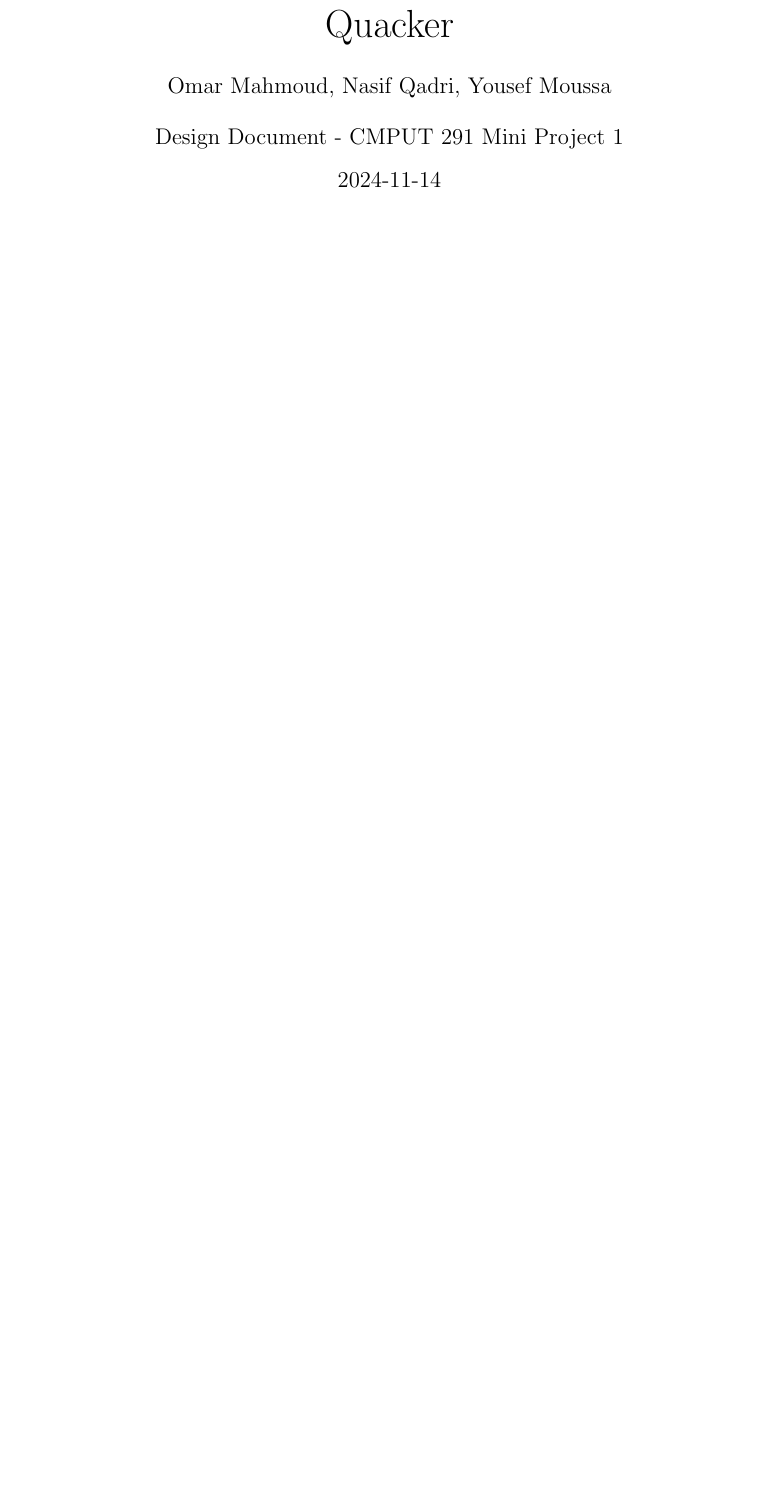
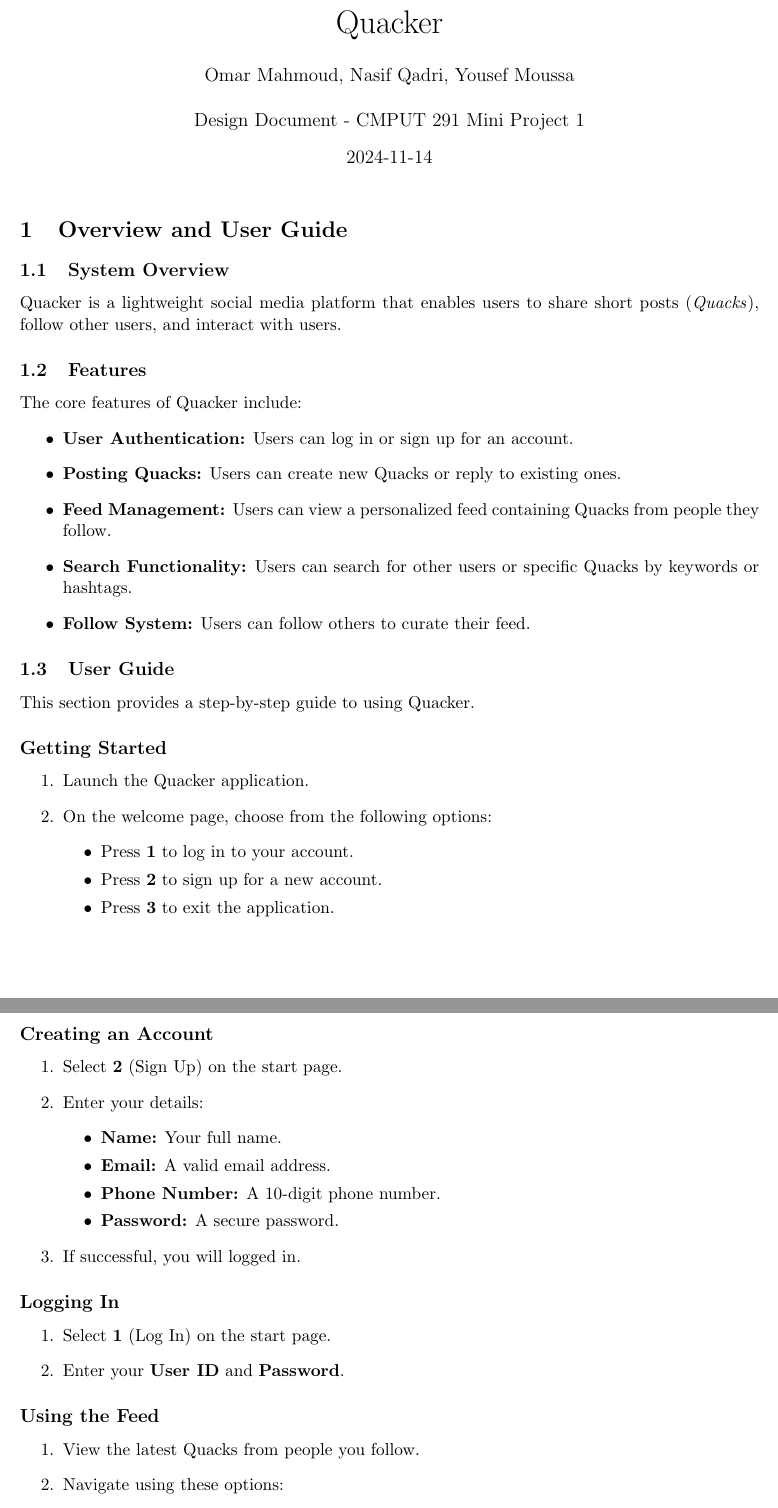
Before and after one commit to n5q/quacker, a LaTeX document (docs/designDoc.tex): part of page 1 of 5 before the commit and two parts of pages 1 and 2 of 4 after it, the two joined at a grey line, cut so that both start at the same text, the shorter picture padded with empty space. Compiled offline with pdfLaTeX.

```diff
--- a/docs/designDoc.tex
+++ b/docs/designDoc.tex
@@ -1,4 +1,4 @@
-\documentclass[12pt]{article}
+\documentclass[11pt]{article}
 
 \usepackage{courier}
 \usepackage{enumerate}
@@ -41,3 +41,56 @@
 
 % a)
 \section{Overview and User Guide}
+
+\subsection{System Overview}
+Quacker is a lightweight social media platform that enables users to share short posts (\textit{Quacks}), follow other users, and interact with users.
+
+\subsection{Features}
+The core features of Quacker include:
+\begin{itemize}
+    \item \textbf{User Authentication:} Users can log in or sign up for an account.
+    \item \textbf{Posting Quacks:} Users can create new Quacks or reply to existing ones.
+    \item \textbf{Feed Management:} Users can view a personalized feed containing Quacks from people they follow.
+    \item \textbf{Search Functionality:} Users can search for other users or specific Quacks by keywords or hashtags.
+    \item \textbf{Follow System:} Users can follow others to curate their feed.
+\end{itemize}
+
+\subsection{User Guide}
+This section provides a step-by-step guide to using Quacker.
+
+\subsection*{Getting Started}
+\begin{enumerate}
+    \item Launch the Quacker application.
+    \item On the welcome page, choose from the following options:
+        \begin{itemize}
+            \item Press \textbf{1} to log in to your account.
+            \item Press \textbf{2} to sign up for a new account.
+            \item Press \textbf{3} to exit the application.
+        \end{itemize}
+\end{enumerate}
+
+\subsection*{Creating an Account}
+\begin{enumerate}
+    \item Select \textbf{2} (Sign Up) on the start page.
+    \item Enter your details:
+        \begin{itemize}
+            \item \textbf{Name:} Your full name.
+            \item \textbf{Email:} A valid email address.
+            \item \textbf{Phone Number:} A 10-digit phone number.
+            \item \textbf{Password:} A secure password.
+        \end{itemize}
+    \item If successful, you will logged in.
+\end{enumerate}
+
+\subsection*{Logging In}
+\begin{enumerate}
+    \item Select \textbf{1} (Log In) on the start page.
+    \item Enter your \textbf{User ID} and \textbf{Password}.
+\end{enumerate}
+
+\subsection*{Using the Feed}
+\begin{enumerate}
+    \item View the latest Quacks from people you follow.
+    \item Navigate using these options:
+        \begin{itemize}
+            \item Press \textbf{1} to see more Quacks.
@@ -44,3 +125,7 @@
+\end{enumerate}
+
+
+
   \subsection*{Running the Application}
 	\begin{enumerate}
 		\item \textbf{Compile the Application:} \\
```
Also changed, not shown: docs/designDoc.tex (48 more changed lines).
